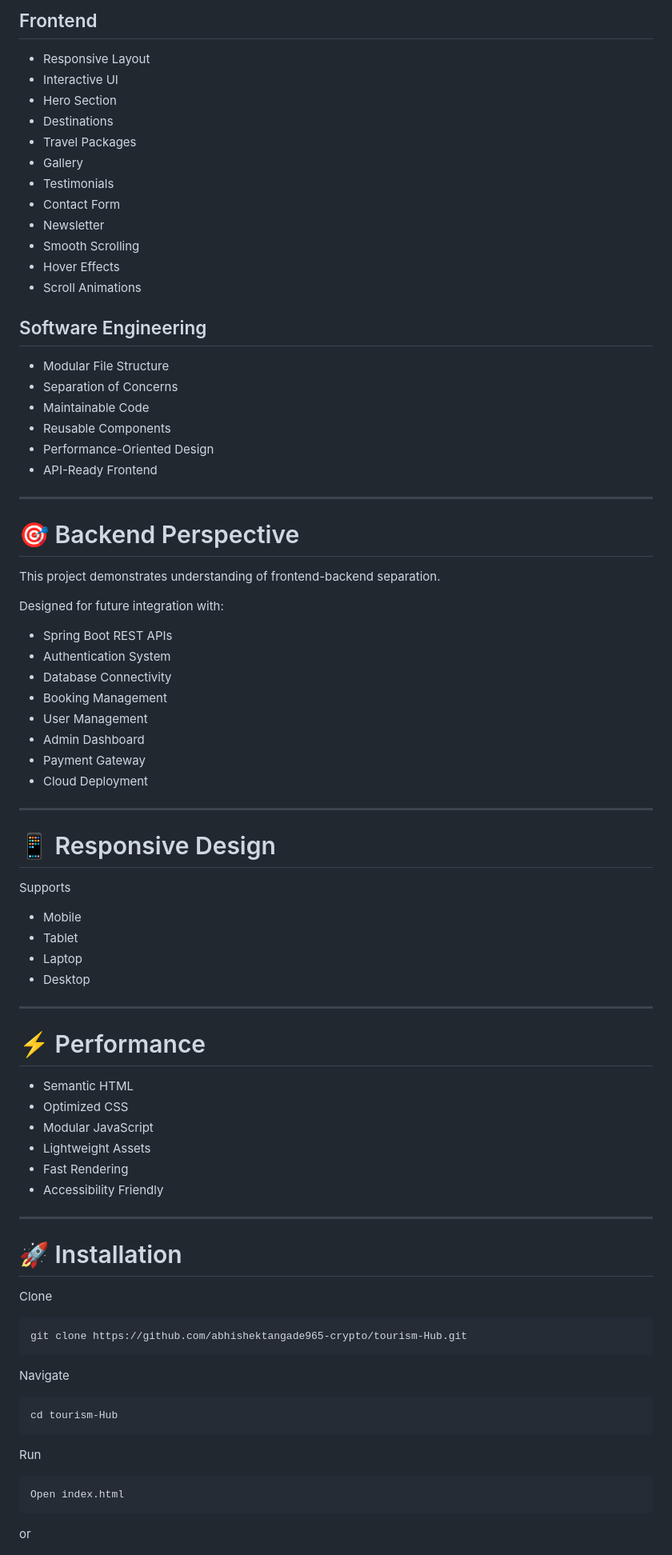
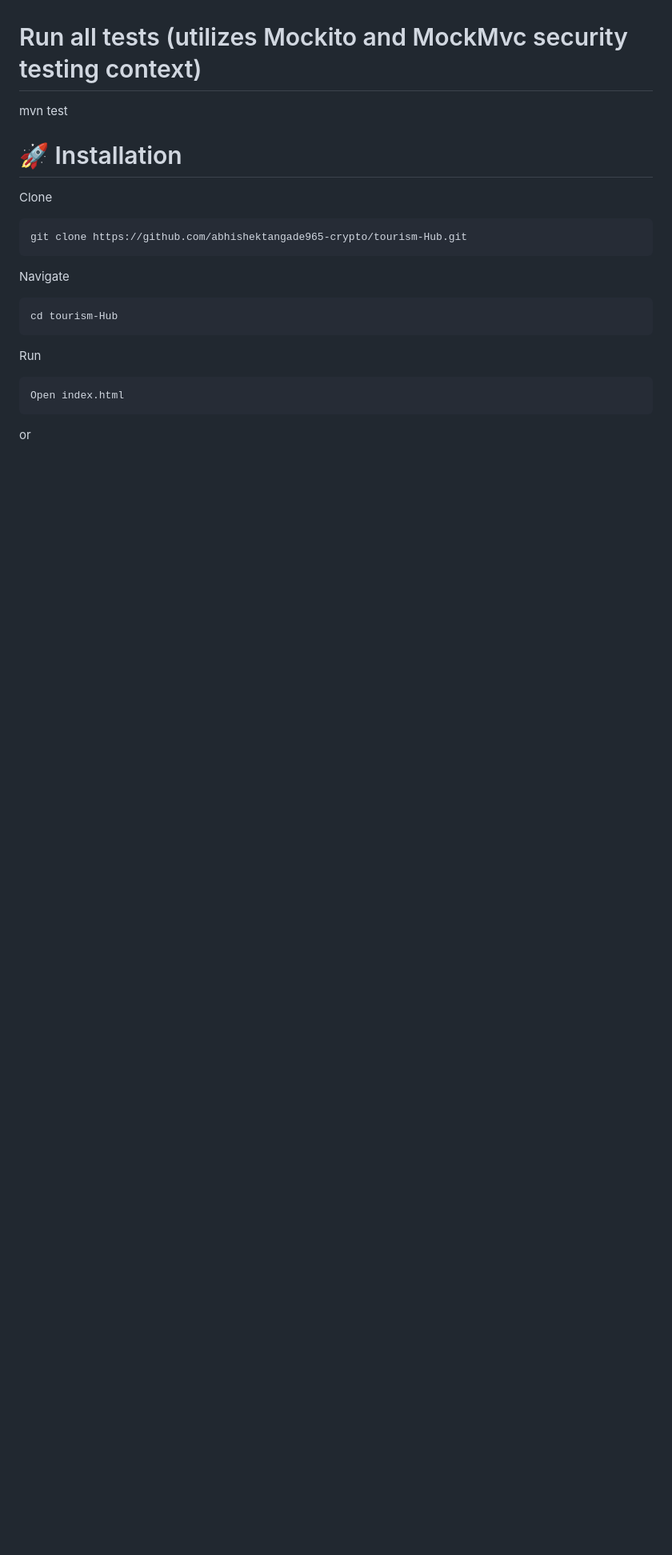
Before and after one commit to abhishektangade965-crypto/Tourism-Management-Api, a Markdown page: README.md, the part around one of its changes. Shown at 80% size. Drawn GitHub-style; blank space fills up the shorter version.

```diff
--- a/README.md
+++ b/README.md
@@ -95,67 +142,5 @@ Tourism-Hub/
-## Frontend
-
-- Responsive Layout
-- Interactive UI
-- Hero Section
-- Destinations
-- Travel Packages
-- Gallery
-- Testimonials
-- Contact Form
-- Newsletter
-- Smooth Scrolling
-- Hover Effects
-- Scroll Animations
-
-## Software Engineering
-
-- Modular File Structure
-- Separation of Concerns
-- Maintainable Code
-- Reusable Components
-- Performance-Oriented Design
-- API-Ready Frontend
-
----
-
-# 🎯 Backend Perspective
-
-This project demonstrates understanding of frontend-backend separation.
-
-Designed for future integration with:
-
-- Spring Boot REST APIs
-- Authentication System
-- Database Connectivity
-- Booking Management
-- User Management
-- Admin Dashboard
-- Payment Gateway
-- Cloud Deployment
-
----
-
-# 📱 Responsive Design
-
-Supports
-
-- Mobile
-- Tablet
-- Laptop
-- Desktop
-
----
-
-# ⚡ Performance
-
-- Semantic HTML
-- Optimized CSS
-- Modular JavaScript
-- Lightweight Assets
-- Fast Rendering
-- Accessibility Friendly
-
----
+# Run all tests (utilizes Mockito and MockMvc security testing context)
+mvn test
 
 # 🚀 Installation
 
```
Also changed, not shown: other parts of README.md (+109 -62 lines).
